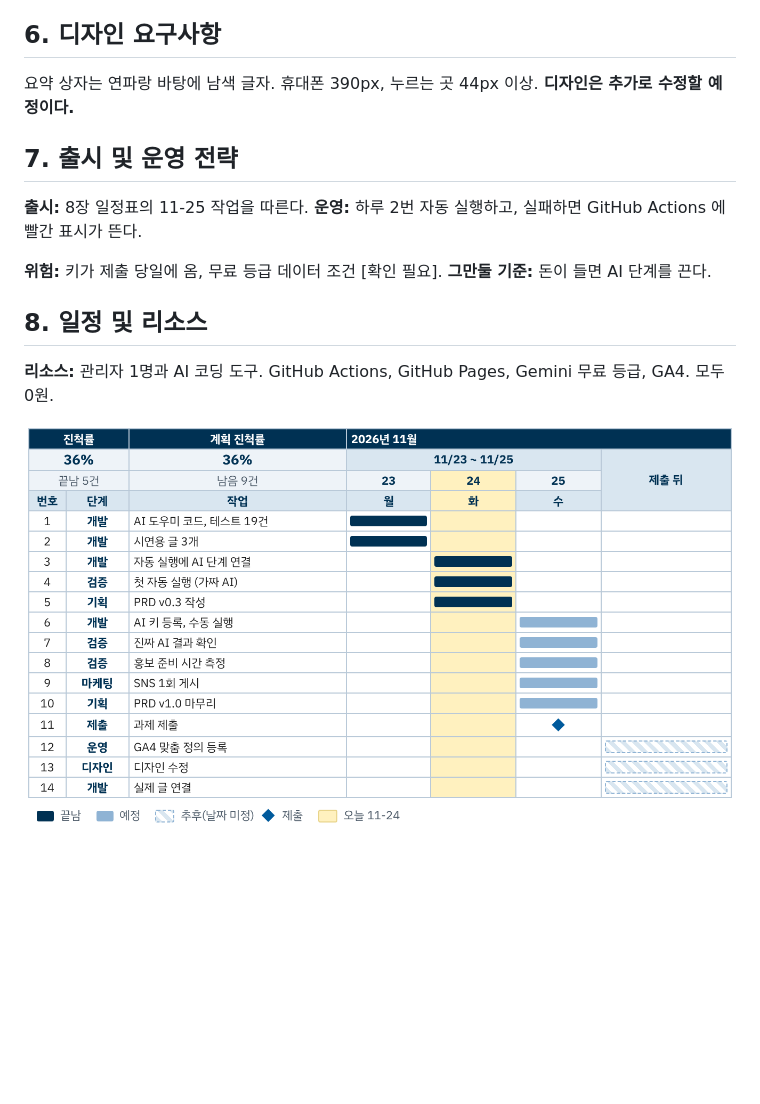
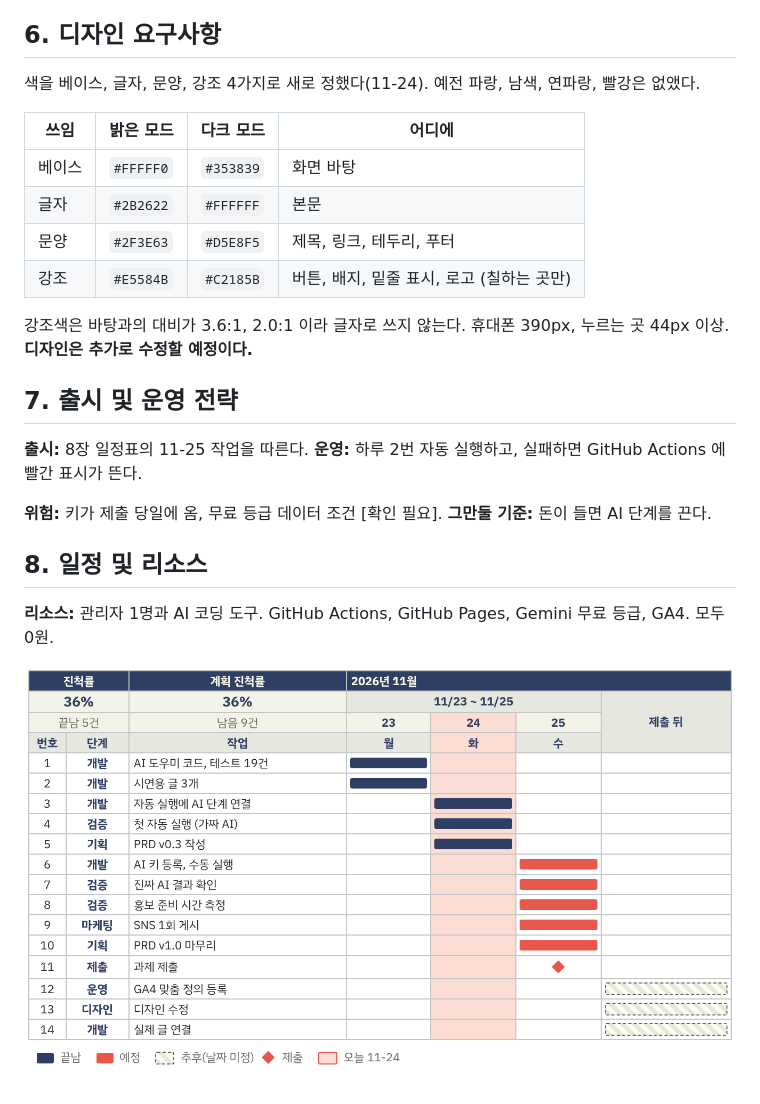
Before and after one commit to mopnt135/test-261117, a Markdown page: docs/PRD-ai-assist.md, the part around the change. Rendered like a GitHub page; pictures changed too: docs/PRD-ai-assist-schedule.png; blank space fills up the shorter version.

Commit message:
AI 도우미 PRD: 6장 디자인 요구사항을 새 색으로, PDF·간트 차트 색도 바꿈
6장에 베이스, 글자, 문양, 강조 4색 표(밝은 모드, 다크 모드, 쓰는 곳)를 넣고
강조색은 대비가 모자라 칠하는 곳에만 쓴다는 이유를 적었다.
PDF 와 간트 차트의 남색, 연파랑을 문양색 #2F3E63 과 그 옅은 색으로,
예정 막대와 제출 표시는 강조색 #E5584B 로, 오늘 칸은 강조색을 옅게 깐 색으로 바꿨다.
표가 늘어 PDF 는 약 2.4쪽이다(사용자가 2.5쪽까지 허락).

Co-Authored-By: Claude Opus 5.5 <noreply@anthropic.com>
Claude-Session: https://claude.ai/code/session_017BmF8tWy4fF2npSe36hDSh

```diff
--- a/docs/PRD-ai-assist.md
+++ b/docs/PRD-ai-assist.md
@@ -63,7 +63,16 @@
 
 ## 6. 디자인 요구사항
 
-요약 상자는 연파랑 바탕에 남색 글자. 휴대폰 390px, 누르는 곳 44px 이상. **디자인은 추가로 수정할 예정이다.**
+색을 베이스, 글자, 문양, 강조 4가지로 새로 정했다(11-24). 예전 파랑, 남색, 연파랑, 빨강은 없앴다.
+
+| 쓰임 | 밝은 모드 | 다크 모드 | 어디에 |
+| --- | --- | --- | --- |
+| 베이스 | `#FFFFF0` | `#353839` | 화면 바탕 |
+| 글자 | `#2B2622` | `#FFFFFF` | 본문 |
+| 문양 | `#2F3E63` | `#D5E8F5` | 제목, 링크, 테두리, 푸터 |
+| 강조 | `#E5584B` | `#C2185B` | 버튼, 배지, 밑줄 표시, 로고 (칠하는 곳만) |
+
+강조색은 바탕과의 대비가 3.6:1, 2.0:1 이라 글자로 쓰지 않는다. 휴대폰 390px, 누르는 곳 44px 이상. **디자인은 추가로 수정할 예정이다.**
 
 ## 7. 출시 및 운영 전략
 
```
Also changed, not shown: 1 other file.
